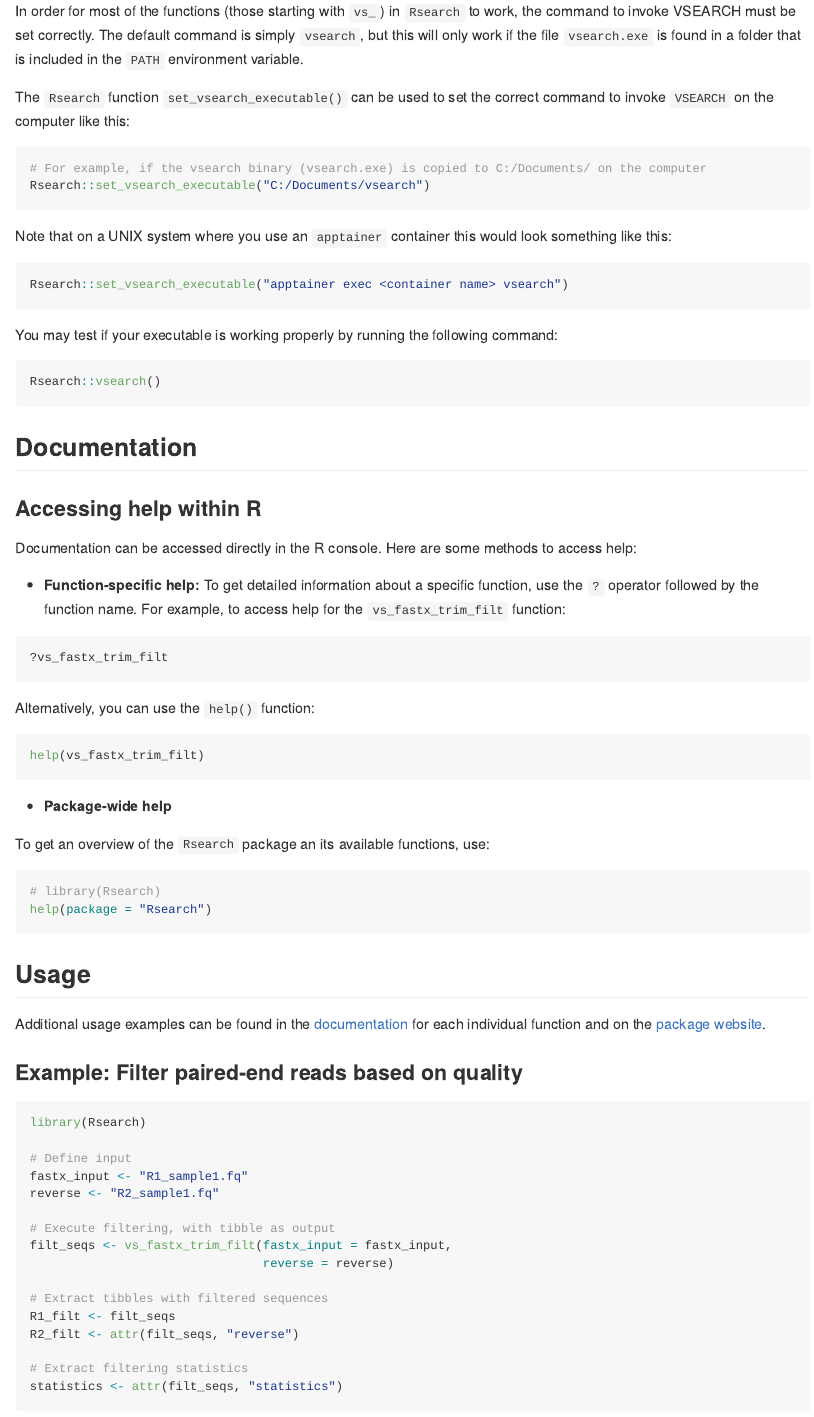
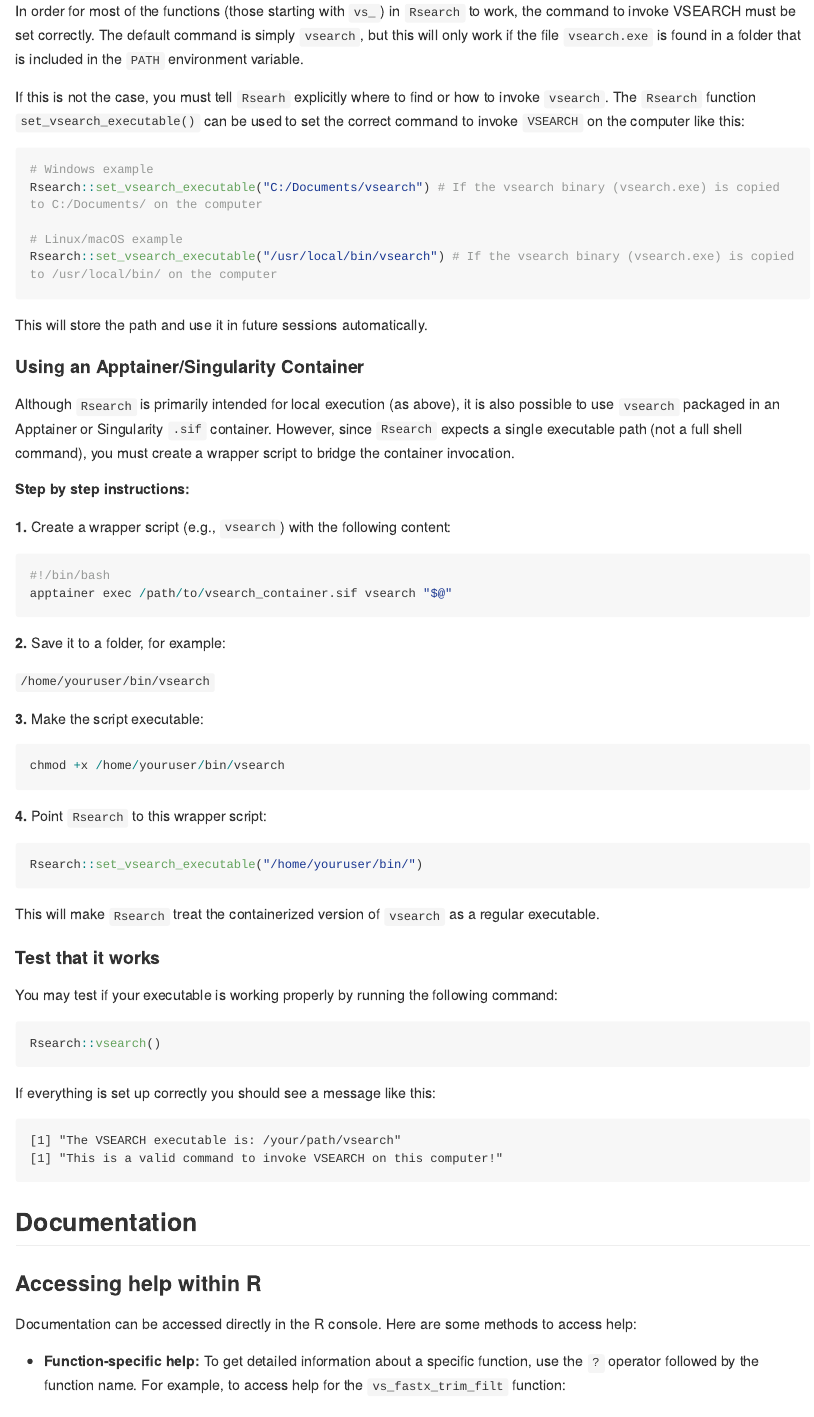
Before and after one commit to CassandraHjo/Rsearch, an R Markdown document (README.Rmd): the page in a window 1100 px wide, from 1840 px down. The pictures show the output file README.md that the author committed with the source, drawn offline in the style of GitHub; long lines of code are wrapped.

Commit message:
update readme file with information about running rsearch with apptainers

````diff
--- a/README.Rmd
+++ b/README.Rmd
@@ -108,25 +108,62 @@ work, the command to invoke VSEARCH must be set correctly. The default command
 is simply `vsearch`, but this will only work if the file `vsearch.exe` is found
 in a folder that is included in the `PATH` environment variable.
 
-The `Rsearch` function `set_vsearch_executable()` can be used to set the correct
+If this is not the case, you must tell `Rsearh` explicitly where to find or how to invoke `vsearch`. The `Rsearch` function `set_vsearch_executable()` can be used to set the correct
 command to invoke `VSEARCH` on the computer like this:
 
 ```{r eval=FALSE}
-# For example, if the vsearch binary (vsearch.exe) is copied to C:/Documents/ on the computer
-Rsearch::set_vsearch_executable("C:/Documents/vsearch")
+# Windows example
+Rsearch::set_vsearch_executable("C:/Documents/vsearch") # If the vsearch binary (vsearch.exe) is copied to C:/Documents/ on the computer
+
+# Linux/macOS example
+Rsearch::set_vsearch_executable("/usr/local/bin/vsearch") # If the vsearch binary (vsearch.exe) is copied to /usr/local/bin/ on the computer
 ```
 
-Note that on a UNIX system where you use an `apptainer` container this would
-look something like this:
+This will store the path and use it in future sessions automatically.
+
+#### Using an Apptainer/Singularity Container
+
+Although `Rsearch` is primarily intended for local execution (as above), it is also possible to use `vsearch` packaged in an Apptainer or Singularity `.sif` container. However, since `Rsearch` expects a single executable path (not a full shell command), you must create a wrapper script to bridge the container invocation.
+
+**Step by step instructions:**
+
+**1.** Create a wrapper script (e.g., `vsearch`) with the following content:
 
 ```{r eval=FALSE}
-Rsearch::set_vsearch_executable("apptainer exec <container name> vsearch")
+#!/bin/bash
+apptainer exec /path/to/vsearch_container.sif vsearch "$@"
 ```
+
+**2.** Save it to a folder, for example:
+
+`/home/youruser/bin/vsearch`
+
+**3.** Make the script executable:
+
+```{r eval=FALSE}
+chmod +x /home/youruser/bin/vsearch
+```
+
+**4.** Point `Rsearch` to this wrapper script:
+
+```{r eval=FALSE}
+Rsearch::set_vsearch_executable("/home/youruser/bin/")
+```
+
+This will make `Rsearch` treat the containerized version of `vsearch` as a regular executable.
+
+#### Test that it works
 
 You may test if your executable is working properly by running the following command:
 
 ```{r, eval= FALSE}
 Rsearch::vsearch()
+```
+
+If everything is set up correctly you should see a message like this:
+```{r, echo= FALSE}
+print("The VSEARCH executable is: /your/path/vsearch")
+print("This is a valid command to invoke VSEARCH on this computer!")
 ```
 
 ## Documentation
````
Also changed, not shown: README.md, README.Rmd (2 more changed lines).
